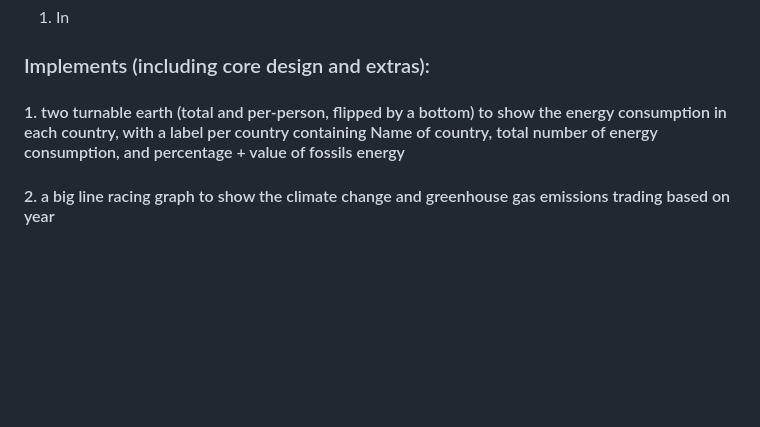
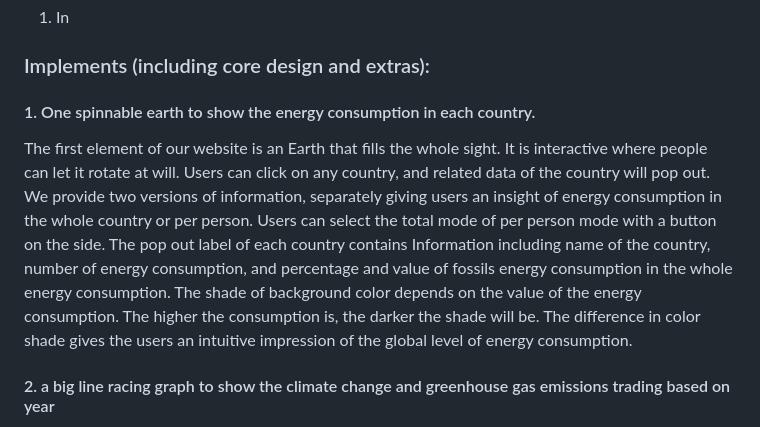
Before and after one commit to com-480-data-visualization/project-2023-greendots-gals, a Markdown page: README.md, the part around the change. Drawn GitHub-style; blank space fills up the shorter version.

```diff
--- a/README.md
+++ b/README.md
@@ -67,7 +67,9 @@ One of our sources of inspiration is a website that presents a wide range of glo
 1. In
 
 ### Implements (including core design and extras):
-#### 1. two turnable earth (total and per-person, flipped by a bottom) to show the energy consumption in each country, with a label per country containing Name of country, total number of energy consumption, and percentage + value of fossils energy
+#### 1. One spinnable earth to show the energy consumption in each country.
+
+The first element of our website is an Earth that fills the whole sight. It is interactive where people can let it rotate at will. Users can click on any country, and related data of the country will pop out.  We provide two versions of information, separately giving users an insight of energy consumption in the whole country or per person. Users can select the total mode of per person mode with a button on the side. The pop out label of each country contains Information including name of the country, number of energy consumption, and percentage and value of fossils energy consumption in the whole energy consumption. The shade of background color depends on the value of the energy consumption. The higher the consumption is, the darker the shade will be. The difference in color shade gives the users an intuitive impression of the global level of energy consumption.
 
 #### 2. a big line racing graph to show the climate change and greenhouse gas emissions trading based on year
 
```
